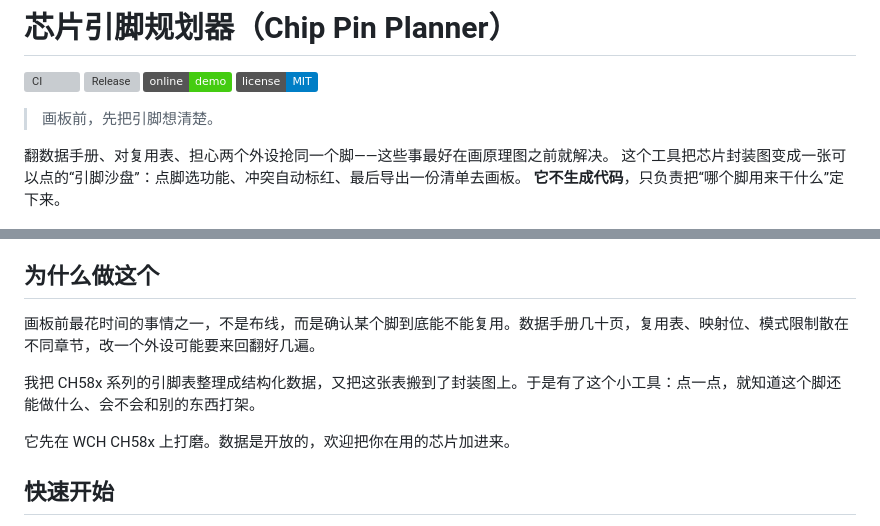
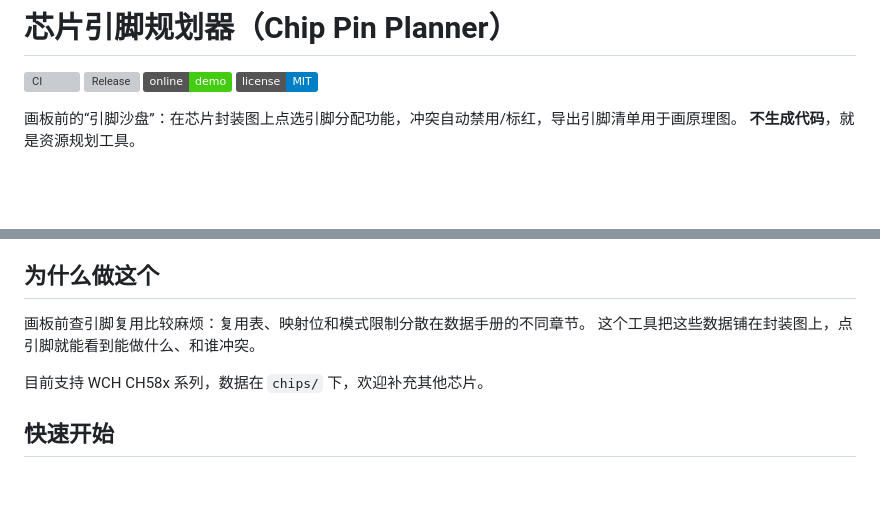
Before and after one commit to amadeus-1048596/chip-pin-planner, a Markdown page: README.md, 2 parts joined by grey strips. Rendered like a GitHub page; badges without logos; blank space fills up the shorter version; grey boxes are pictures that could not be loaded.

Commit message:
docs: 简化 README 开头描述

```diff
--- a/README.md
+++ b/README.md
@@ -5,11 +5,8 @@
 [![在线版](https://img.shields.io/badge/online-demo-brightgreen)](https://amadeus-1048596.github.io/chip-pin-planner/)
 [![License: MIT](https://img.shields.io/badge/license-MIT-blue.svg)](LICENSE)
 
-> 画板前，先把引脚想清楚。
-
-翻数据手册、对复用表、担心两个外设抢同一个脚——这些事最好在画原理图之前就解决。
-这个工具把芯片封装图变成一张可以点的“引脚沙盘”：点脚选功能、冲突自动标红、最后导出一份清单去画板。
-**它不生成代码**，只负责把“哪个脚用来干什么”定下来。
+画板前的“引脚沙盘”：在芯片封装图上点选引脚分配功能，冲突自动禁用/标红，导出引脚清单用于画原理图。
+**不生成代码**，就是资源规划工具。
 
 ![界面总览](docs/images/overview.png)
 
@@ -31,11 +28,10 @@
 
 ## 为什么做这个
 
-画板前最花时间的事情之一，不是布线，而是确认某个脚到底能不能复用。数据手册几十页，复用表、映射位、模式限制散在不同章节，改一个外设可能要来回翻好几遍。
+画板前查引脚复用比较麻烦：复用表、映射位和模式限制分散在数据手册的不同章节。
+这个工具把这些数据铺在封装图上，点引脚就能看到能做什么、和谁冲突。
 
-我把 CH58x 系列的引脚表整理成结构化数据，又把这张表搬到了封装图上。于是有了这个小工具：点一点，就知道这个脚还能做什么、会不会和别的东西打架。
-
-它先在 WCH CH58x 上打磨。数据是开放的，欢迎把你在用的芯片加进来。
+目前支持 WCH CH58x 系列，数据在 `chips/` 下，欢迎补充其他芯片。
 
 ## 快速开始
 
```
